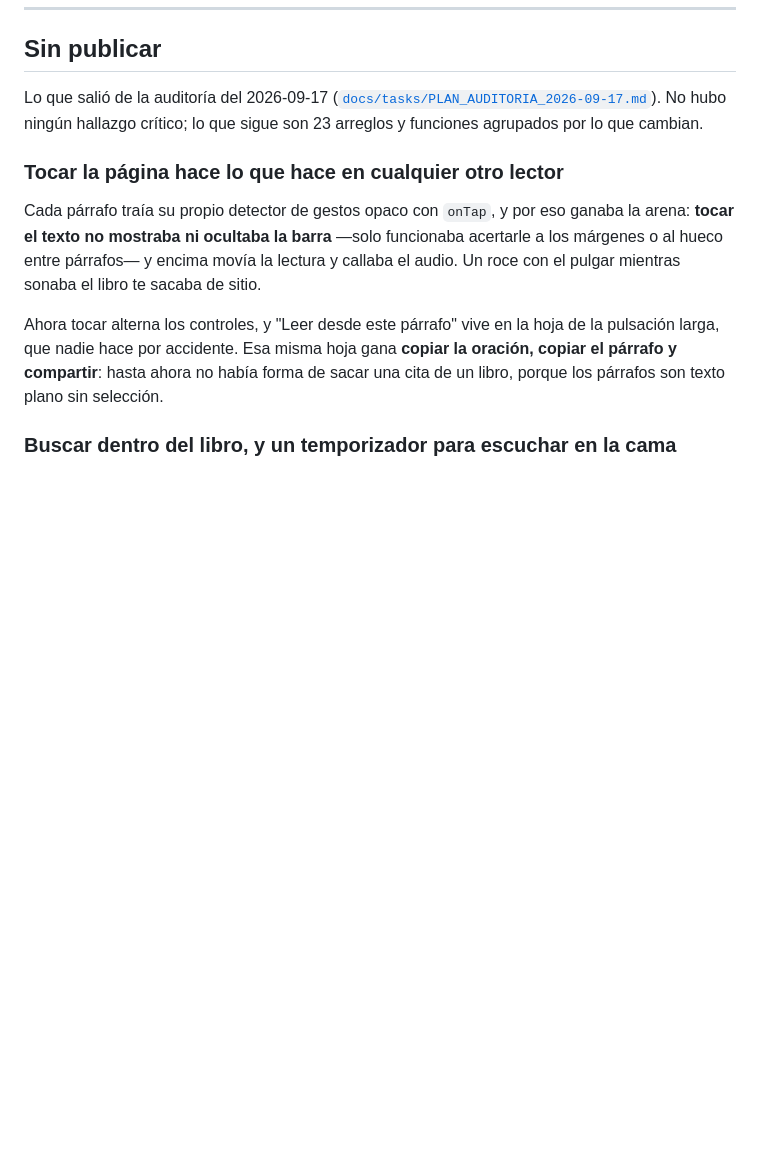
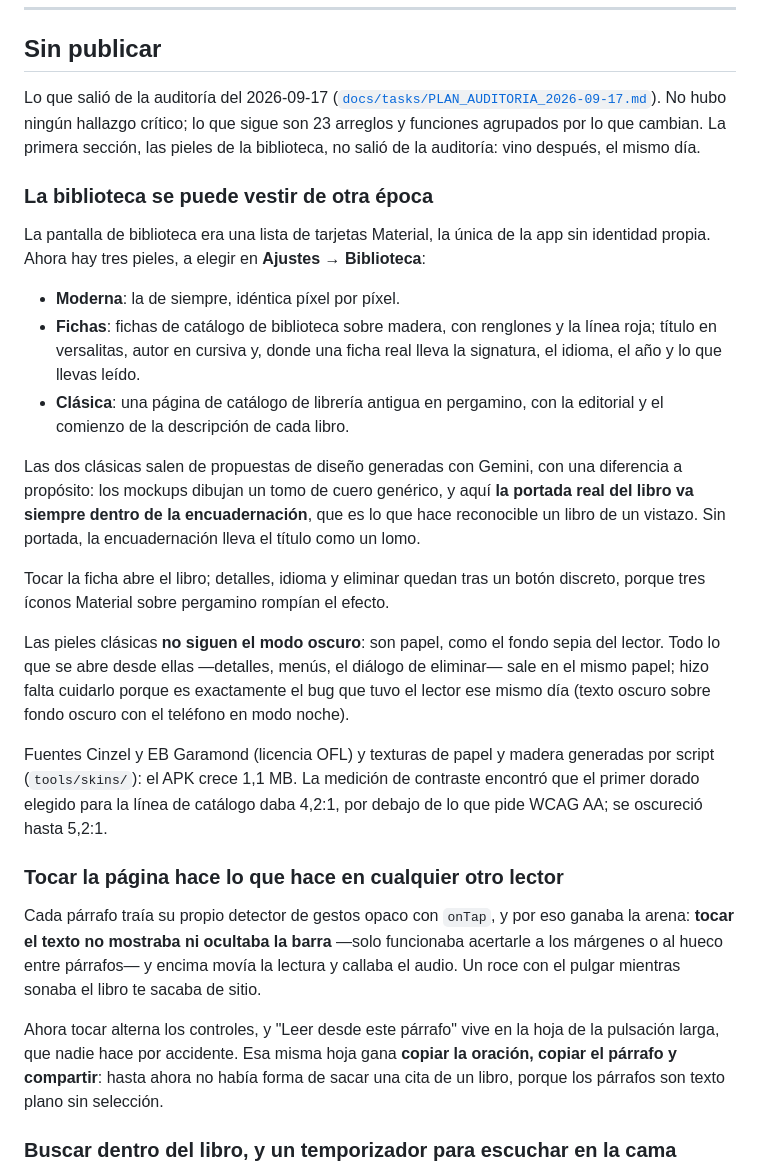
Before and after one commit to PedroSolorzano/voicex-movil, a Markdown page: docs/RELEASES.md, the part around the change. GitHub-like rendering; blank space fills up the shorter version.

Commit message:
docs: pieles de biblioteca en RELEASES, README e IMPROVEMENTS
El item de modernizar la biblioteca se cierra como pieles a elegir en
vez de un rediseno unico. La estanteria estilo iBooks queda anotada
como cuarta piel posible, con lo que costaria de verdad: seria la
primera en grilla.

Claude-Session: https://claude.ai/code/session_01QQGHVwDm1ATXeEvBRarimZ

```diff
--- a/docs/RELEASES.md
+++ b/docs/RELEASES.md
@@ -14,7 +14,41 @@ Esquema de versiones: `MAJOR.MINOR.PATCH-PHASE.N+BUILD`
 Lo que salió de la auditoría del 2026-09-17
 ([`docs/tasks/PLAN_AUDITORIA_2026-09-17.md`](tasks/PLAN_AUDITORIA_2026-09-17.md)).
 No hubo ningún hallazgo crítico; lo que sigue son 23 arreglos y funciones
-agrupados por lo que cambian.
+agrupados por lo que cambian. La primera sección, las pieles de la
+biblioteca, no salió de la auditoría: vino después, el mismo día.
+
+### La biblioteca se puede vestir de otra época
+
+La pantalla de biblioteca era una lista de tarjetas Material, la única de la
+app sin identidad propia. Ahora hay tres pieles, a elegir en **Ajustes →
+Biblioteca**:
+
+- **Moderna**: la de siempre, idéntica píxel por píxel.
+- **Fichas**: fichas de catálogo de biblioteca sobre madera, con renglones y la
+  línea roja; título en versalitas, autor en cursiva y, donde una ficha real
+  lleva la signatura, el idioma, el año y lo que llevas leído.
+- **Clásica**: una página de catálogo de librería antigua en pergamino, con la
+  editorial y el comienzo de la descripción de cada libro.
+
+Las dos clásicas salen de propuestas de diseño generadas con Gemini, con una
+diferencia a propósito: los mockups dibujan un tomo de cuero genérico, y aquí
+**la portada real del libro va siempre dentro de la encuadernación**, que es
+lo que hace reconocible un libro de un vistazo. Sin portada, la encuadernación
+lleva el título como un lomo.
+
+Tocar la ficha abre el libro; detalles, idioma y eliminar quedan tras un botón
+discreto, porque tres íconos Material sobre pergamino rompían el efecto.
+
+Las pieles clásicas **no siguen el modo oscuro**: son papel, como el fondo
+sepia del lector. Todo lo que se abre desde ellas —detalles, menús, el diálogo
+de eliminar— sale en el mismo papel; hizo falta cuidarlo porque es exactamente
+el bug que tuvo el lector ese mismo día (texto oscuro sobre fondo oscuro con el
+teléfono en modo noche).
+
+Fuentes Cinzel y EB Garamond (licencia OFL) y texturas de papel y madera
+generadas por script (`tools/skins/`): el APK crece 1,1 MB. La medición de
+contraste encontró que el primer dorado elegido para la línea de catálogo daba
+4,2:1, por debajo de lo que pide WCAG AA; se oscureció hasta 5,2:1.
 
 ### Tocar la página hace lo que hace en cualquier otro lector
 
```
Also changed, not shown: README.md (+2 -0 lines), docs/tasks/IMPROVEMENTS.md (+16 -1 lines).
